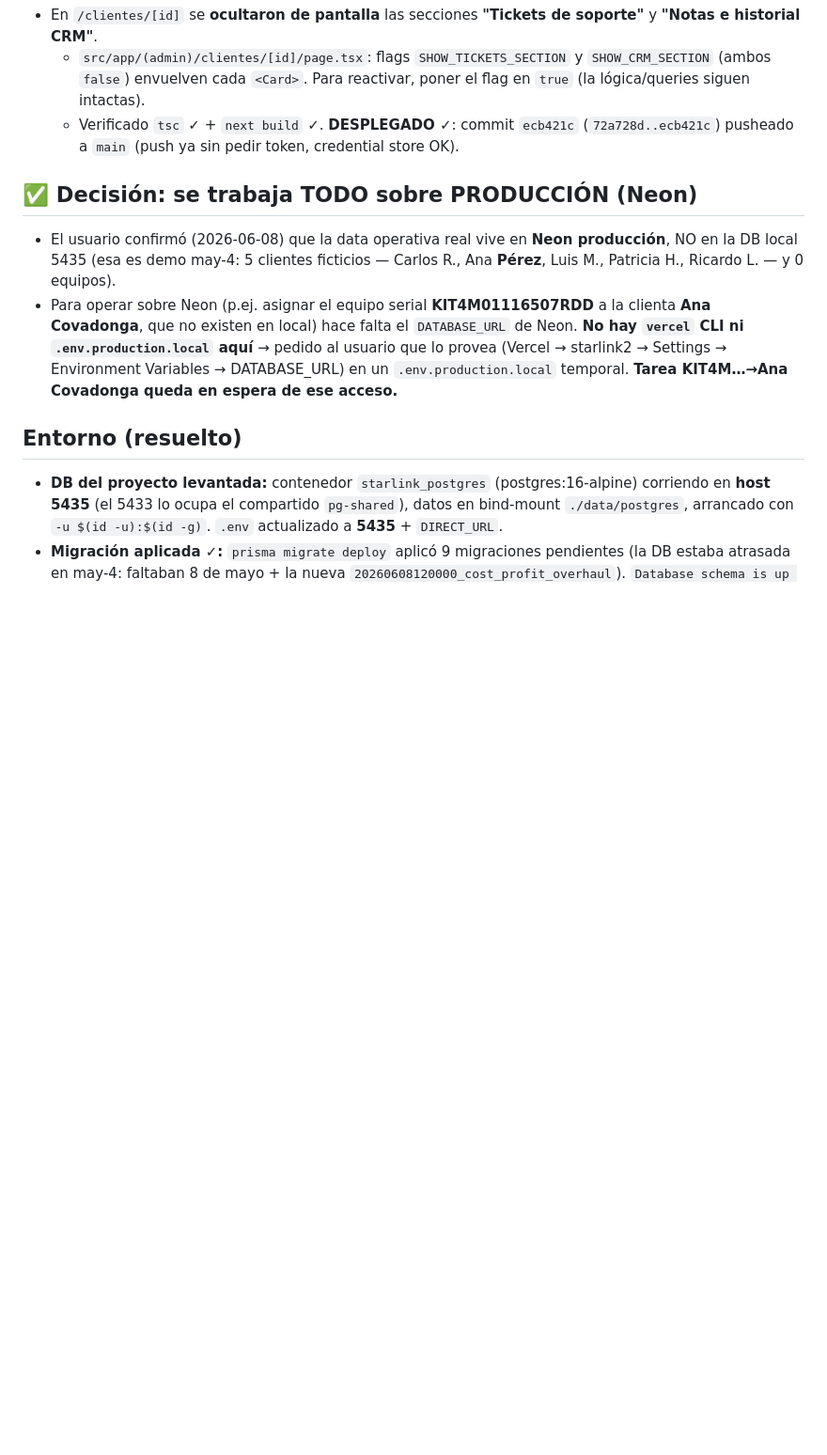
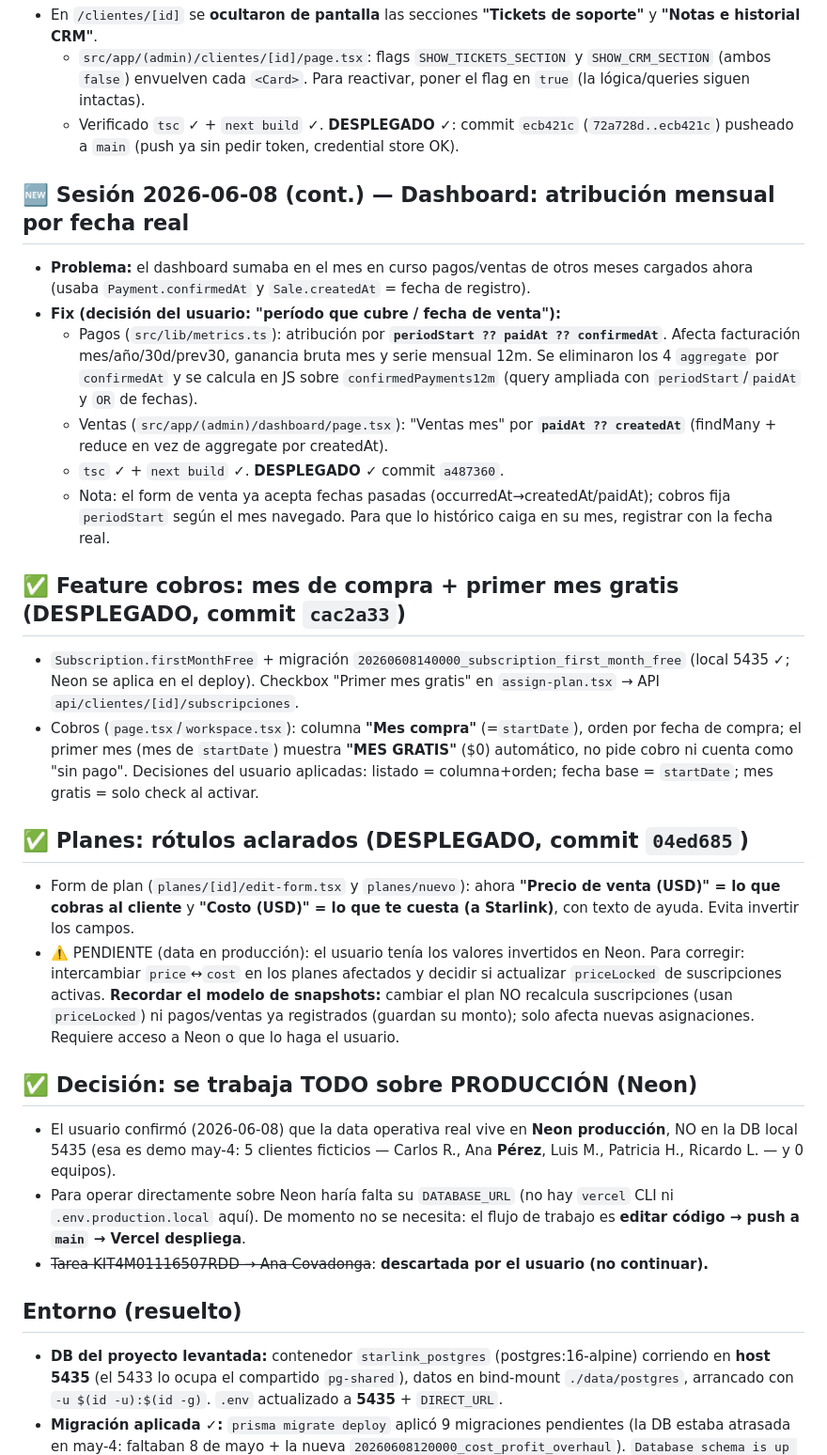
Before and after one commit to ManuelGilly/starlink2, a Markdown page: .claude/ESTADO.md, the part around the change. Shown at 94% size. GitHub-like rendering; blank space fills up the shorter version.

Commit message:
docs: actualizar ESTADO (cobros mes gratis + planes rótulos)
Co-Authored-By: Claude Opus 4.8 (1M context) <noreply@anthropic.com>

```diff
--- a/.claude/ESTADO.md
+++ b/.claude/ESTADO.md
@@ -29,9 +29,26 @@
   - `src/app/(admin)/clientes/[id]/page.tsx`: flags `SHOW_TICKETS_SECTION` y `SHOW_CRM_SECTION` (ambos `false`) envuelven cada `<Card>`. Para reactivar, poner el flag en `true` (la lógica/queries siguen intactas).
   - Verificado `tsc` ✓ + `next build` ✓. **DESPLEGADO ✓**: commit `ecb421c` (`72a728d..ecb421c`) pusheado a `main` (push ya sin pedir token, credential store OK).
 
+## 🆕 Sesión 2026-06-08 (cont.) — Dashboard: atribución mensual por fecha real
+- **Problema:** el dashboard sumaba en el mes en curso pagos/ventas de otros meses cargados ahora (usaba `Payment.confirmedAt` y `Sale.createdAt` = fecha de registro).
+- **Fix (decisión del usuario: "período que cubre / fecha de venta"):**
+  - Pagos (`src/lib/metrics.ts`): atribución por **`periodStart ?? paidAt ?? confirmedAt`**. Afecta facturación mes/año/30d/prev30, ganancia bruta mes y serie mensual 12m. Se eliminaron los 4 `aggregate` por `confirmedAt` y se calcula en JS sobre `confirmedPayments12m` (query ampliada con `periodStart`/`paidAt` y `OR` de fechas).
+  - Ventas (`src/app/(admin)/dashboard/page.tsx`): "Ventas mes" por **`paidAt ?? createdAt`** (findMany + reduce en vez de aggregate por createdAt).
+  - `tsc` ✓ + `next build` ✓. **DESPLEGADO ✓** commit `a487360`.
+  - Nota: el form de venta ya acepta fechas pasadas (occurredAt→createdAt/paidAt); cobros fija `periodStart` según el mes navegado. Para que lo histórico caiga en su mes, registrar con la fecha real.
+
+## ✅ Feature cobros: mes de compra + primer mes gratis (DESPLEGADO, commit `cac2a33`)
+- `Subscription.firstMonthFree` + migración `20260608140000_subscription_first_month_free` (local 5435 ✓; Neon se aplica en el deploy). Checkbox "Primer mes gratis" en `assign-plan.tsx` → API `api/clientes/[id]/subscripciones`.
+- Cobros (`page.tsx`/`workspace.tsx`): columna **"Mes compra"** (=`startDate`), orden por fecha de compra; el primer mes (mes de `startDate`) muestra **"MES GRATIS"** ($0) automático, no pide cobro ni cuenta como "sin pago". Decisiones del usuario aplicadas: listado = columna+orden; fecha base = `startDate`; mes gratis = solo check al activar.
+
+## ✅ Planes: rótulos aclarados (DESPLEGADO, commit `04ed685`)
+- Form de plan (`planes/[id]/edit-form.tsx` y `planes/nuevo`): ahora **"Precio de venta (USD)" = lo que cobras al cliente** y **"Costo (USD)" = lo que te cuesta (a Starlink)**, con texto de ayuda. Evita invertir los campos.
+- ⚠️ PENDIENTE (data en producción): el usuario tenía los valores invertidos en Neon. Para corregir: intercambiar `price`↔`cost` en los planes afectados y decidir si actualizar `priceLocked` de suscripciones activas. **Recordar el modelo de snapshots:** cambiar el plan NO recalcula suscripciones (usan `priceLocked`) ni pagos/ventas ya registrados (guardan su monto); solo afecta nuevas asignaciones. Requiere acceso a Neon o que lo haga el usuario.
+
 ## ✅ Decisión: se trabaja TODO sobre PRODUCCIÓN (Neon)
 - El usuario confirmó (2026-06-08) que la data operativa real vive en **Neon producción**, NO en la DB local 5435 (esa es demo may-4: 5 clientes ficticios — Carlos R., Ana **Pérez**, Luis M., Patricia H., Ricardo L. — y 0 equipos).
-- Para operar sobre Neon (p.ej. asignar el equipo serial **KIT4M01116507RDD** a la clienta **Ana Covadonga**, que no existen en local) hace falta el `DATABASE_URL` de Neon. **No hay `vercel` CLI ni `.env.production.local` aquí** → pedido al usuario que lo provea (Vercel → starlink2 → Settings → Environment Variables → DATABASE_URL) en un `.env.production.local` temporal. **Tarea KIT4M…→Ana Covadonga queda en espera de ese acceso.**
+- Para operar directamente sobre Neon haría falta su `DATABASE_URL` (no hay `vercel` CLI ni `.env.production.local` aquí). De momento no se necesita: el flujo de trabajo es **editar código → push a `main` → Vercel despliega**.
+- ~~Tarea KIT4M01116507RDD → Ana Covadonga~~: **descartada por el usuario (no continuar).**
 
 ## Entorno (resuelto)
 - **DB del proyecto levantada:** contenedor `starlink_postgres` (postgres:16-alpine) corriendo en **host 5435** (el 5433 lo ocupa el compartido `pg-shared`), datos en bind-mount `./data/postgres`, arrancado con `-u $(id -u):$(id -g)`. `.env` actualizado a **5435** + `DIRECT_URL`.
```
